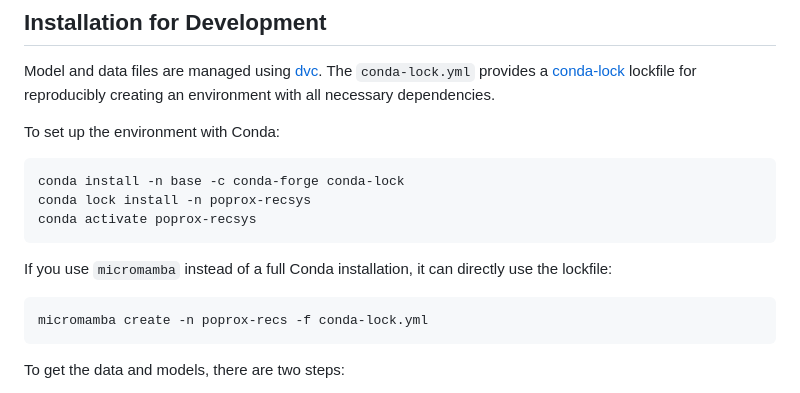
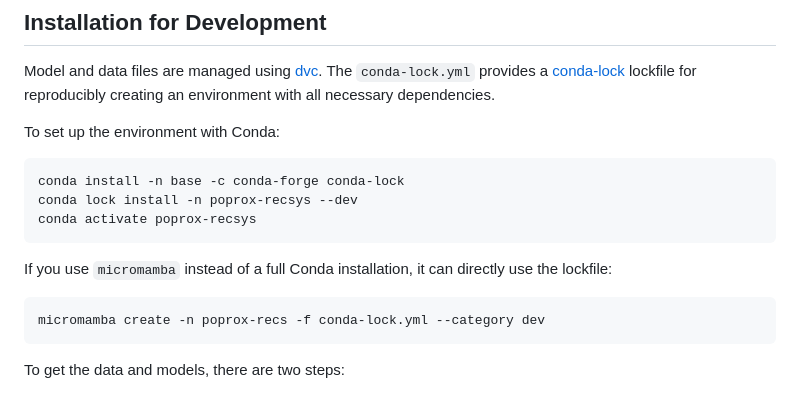
Before and after one commit to CCRI-POPROX/poprox-recommender, a Markdown page: README.md, the part around the change. Drawn GitHub-style.

Commit message:
add category/--dev docs to README

````diff
--- a/README.md
+++ b/README.md
@@ -21,14 +21,14 @@ To set up the environment with Conda:
 
 ```
 conda install -n base -c conda-forge conda-lock
-conda lock install -n poprox-recsys
+conda lock install -n poprox-recsys --dev
 conda activate poprox-recsys
 ```
 
 If you use `micromamba` instead of a full Conda installation, it can directly use the lockfile:
 
 ```
-micromamba create -n poprox-recs -f conda-lock.yml
+micromamba create -n poprox-recs -f conda-lock.yml --category dev
 ```
 
 To get the data and models, there are two steps:
````
